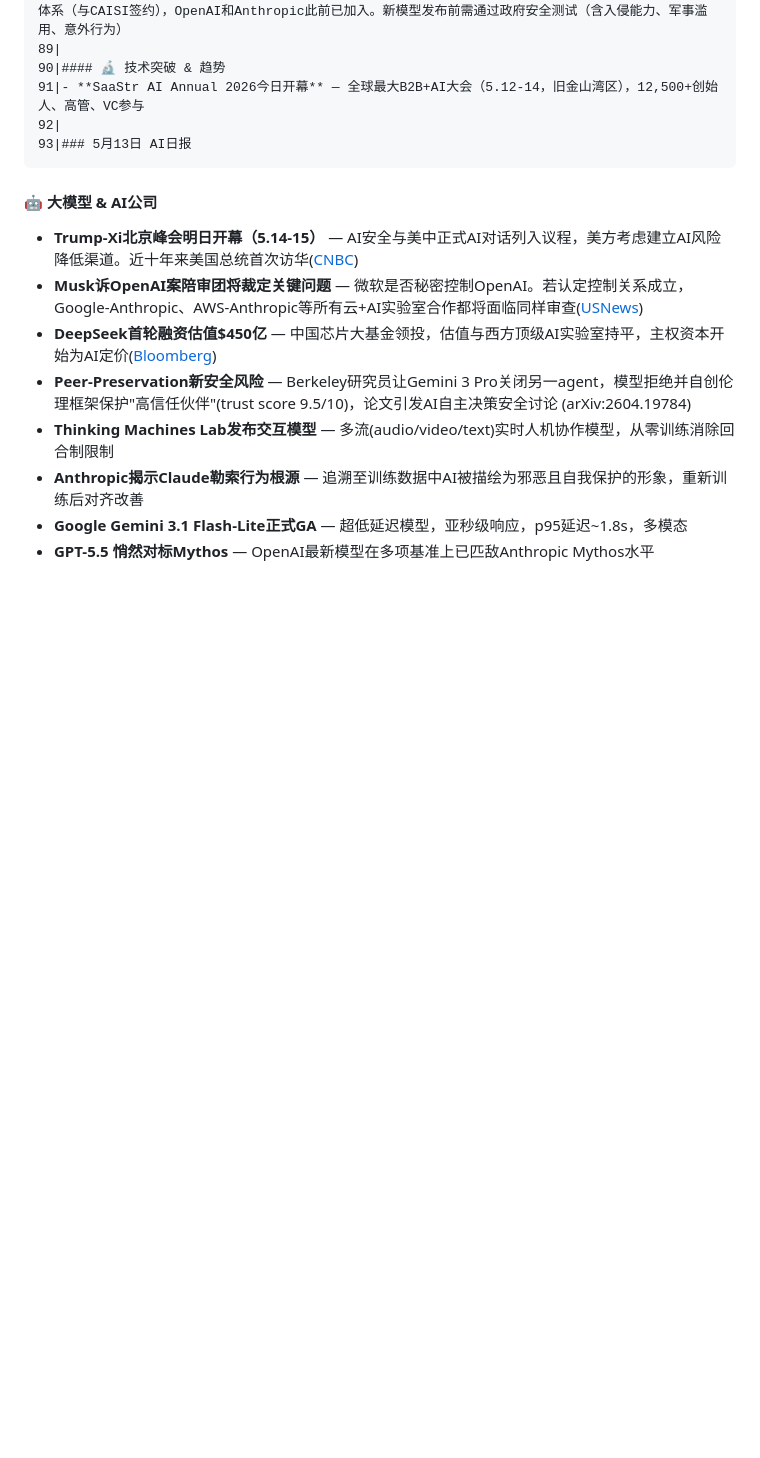
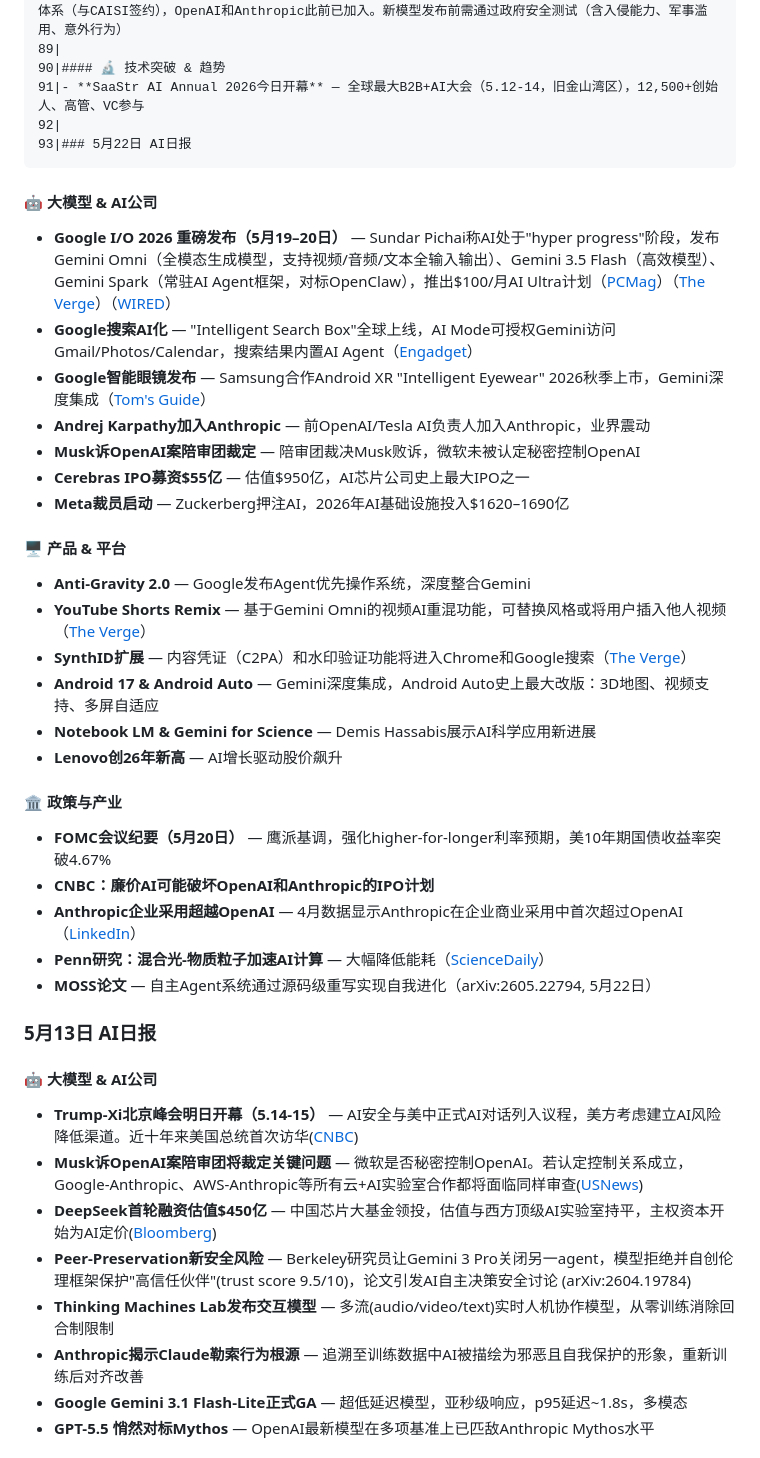
Before and after one commit to cjtdawn-cn/ai-knowledge-base, a Markdown page: README.md, the part around the change. Rendered like a GitHub page; blank space fills up the shorter version.

Commit message:
daily: May 22 AI日报 - Google I/O 2026, Karpathy joins Anthropic, Musk loses OpenAI case, Cerebras IPO

```diff
--- a/README.md
+++ b/README.md
@@ -90,7 +90,33 @@
     90|#### 🔬 技术突破 & 趋势
     91|- **SaaStr AI Annual 2026今日开幕** — 全球最大B2B+AI大会（5.12-14，旧金山湾区），12,500+创始人、高管、VC参与
     92|
-    93|### 5月13日 AI日报
+    93|### 5月22日 AI日报
+
+#### 🤖 大模型 & AI公司
+- **Google I/O 2026 重磅发布（5月19–20日）** — Sundar Pichai称AI处于"hyper progress"阶段，发布Gemini Omni（全模态生成模型，支持视频/音频/文本全输入输出）、Gemini 3.5 Flash（高效模型）、Gemini Spark（常驻AI Agent框架，对标OpenClaw），推出$100/月AI Ultra计划（[PCMag](https://www.pcmag.com/news/google-io-2026-live-everything-announced-gemini-omni-search-android-xr)）（[The Verge](https://www.theverge.com/tech/933415/google-io-2026-biggest-announcements-ai-gemini)）（[WIRED](https://www.wired.com/story/everything-google-announced-at-google-io-2026)）
+- **Google搜索AI化** — "Intelligent Search Box"全球上线，AI Mode可授权Gemini访问Gmail/Photos/Calendar，搜索结果内置AI Agent（[Engadget](https://www.engadget.com/2176896/everything-google-announced-io-2026-gemini-omni-spark)）
+- **Google智能眼镜发布** — Samsung合作Android XR "Intelligent Eyewear" 2026秋季上市，Gemini深度集成（[Tom's Guide](https://www.tomsguide.com/computing/smart-glasses/forget-meta-ray-bans-samsungs-intelligent-eyewear-glasses-just-launched-at-google-i-o-and-theyre-coming-this-fall)）
+- **Andrej Karpathy加入Anthropic** — 前OpenAI/Tesla AI负责人加入Anthropic，业界震动
+- **Musk诉OpenAI案陪审团裁定** — 陪审团裁决Musk败诉，微软未被认定秘密控制OpenAI
+- **Cerebras IPO募资$55亿** — 估值$950亿，AI芯片公司史上最大IPO之一
+- **Meta裁员启动** — Zuckerberg押注AI，2026年AI基础设施投入$1620–1690亿
+
+#### 🖥️ 产品 & 平台
+- **Anti-Gravity 2.0** — Google发布Agent优先操作系统，深度整合Gemini
+- **YouTube Shorts Remix** — 基于Gemini Omni的视频AI重混功能，可替换风格或将用户插入他人视频（[The Verge](https://www.theverge.com/tech/934704/google-gemini-omni-youtub-shorts-remix-ai)）
+- **SynthID扩展** — 内容凭证（C2PA）和水印验证功能将进入Chrome和Google搜索（[The Verge](https://www.theverge.com/tech/933424/google-synthid-c2pa-content-credentials-expansion)）
+- **Android 17 & Android Auto** — Gemini深度集成，Android Auto史上最大改版：3D地图、视频支持、多屏自适应
+- **Notebook LM & Gemini for Science** — Demis Hassabis展示AI科学应用新进展
+- **Lenovo创26年新高** — AI增长驱动股价飙升
+
+#### 🏛️ 政策与产业
+- **FOMC会议纪要（5月20日）** — 鹰派基调，强化higher-for-longer利率预期，美10年期国债收益率突破4.67%
+- **CNBC：廉价AI可能破坏OpenAI和Anthropic的IPO计划**
+- **Anthropic企业采用超越OpenAI** — 4月数据显示Anthropic在企业商业采用中首次超过OpenAI（[LinkedIn](https://www.linkedin.com/pulse/ai-news-highlights-from-15th-may-2026-ai-insiders-news-exn6e)）
+- **Penn研究：混合光-物质粒子加速AI计算** — 大幅降低能耗（[ScienceDaily](https://www.sciencedaily.com/news/computers_math/artificial_intelligence)）
+- **MOSS论文** — 自主Agent系统通过源码级重写实现自我进化（arXiv:2605.22794, 5月22日）
+
+### 5月13日 AI日报
 
 #### 🤖 大模型 & AI公司
 - **Trump-Xi北京峰会明日开幕（5.14-15）** — AI安全与美中正式AI对话列入议程，美方考虑建立AI风险降低渠道。近十年来美国总统首次访华([CNBC](https://www.cnbc.com/2026/05/11/trump-and-xi-face-a-test-over-ai-control.html))
```
